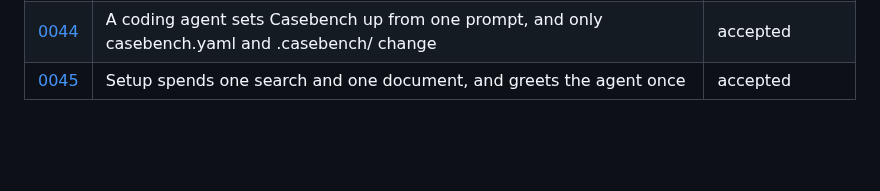
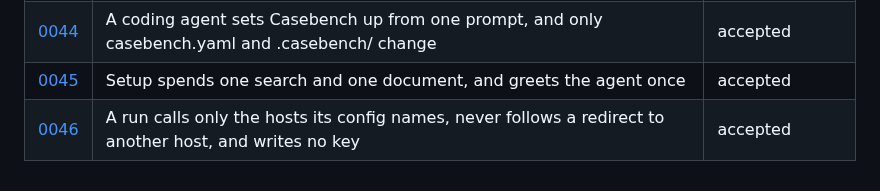
Before and after one commit to Frontier-Legal/casebench, a Markdown page: docs/decisions/README.md, the part around the change. Drawn GitHub-style; blank space fills up the shorter version.

```diff
--- a/docs/decisions/README.md
+++ b/docs/decisions/README.md
@@ -59,3 +59,4 @@ Every material choice in Casebench has a record here: a dependency, a public int
 | [0043](0043-guided-onboarding.md) | Onboarding detects first, asks last, and finds keys in the project's .env files; Rich draws it | accepted |
 | [0044](0044-onboarding-by-a-coding-agent.md) | A coding agent sets Casebench up from one prompt, and only casebench.yaml and .casebench/ change | accepted |
 | [0045](0045-setup-spends-little.md) | Setup spends one search and one document, and greets the agent once | accepted |
+| [0046](0046-the-perimeter.md) | A run calls only the hosts its config names, never follows a redirect to another host, and writes no key | accepted |
```
Also changed, not shown: docs/decisions/0046-the-perimeter.md (added, +64 -0 lines).
